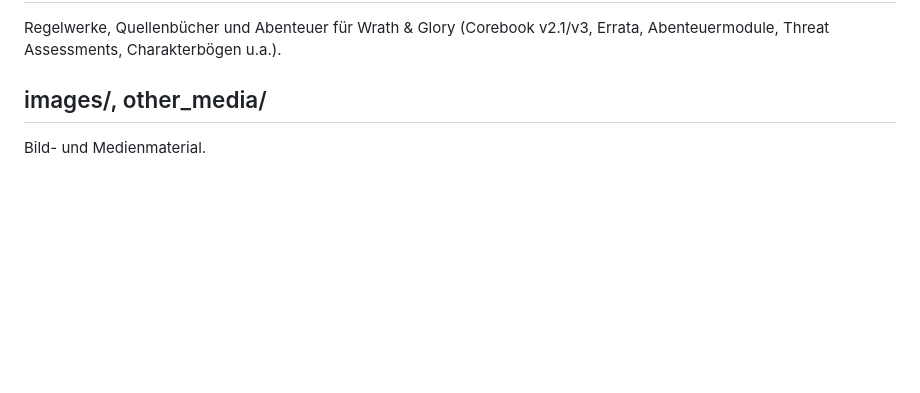
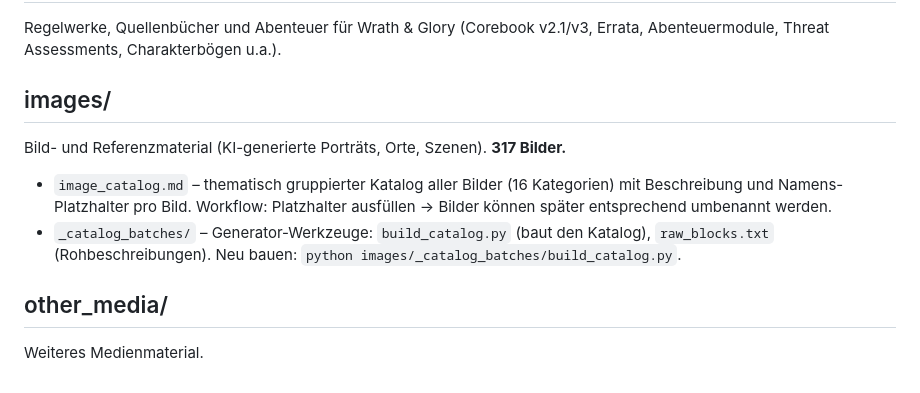
Before and after one commit to goesta79/GileadSystem40k, a Markdown page: index.md, the part around the change. Drawn GitHub-style; blank space fills up the shorter version.

Commit message:
update: index.md – images/ und Bild-Katalog dokumentiert
Co-Authored-By: Claude Opus 4.8 (1M context) <noreply@anthropic.com>

```diff
--- a/index.md
+++ b/index.md
@@ -41,5 +41,10 @@ Inhaltliche Schwerpunkte (Auswahl): Imperium-Grundlagen (Imperium, Emperor of Ma
 ## PDF/
 Regelwerke, Quellenbücher und Abenteuer für Wrath & Glory (Corebook v2.1/v3, Errata, Abenteuermodule, Threat Assessments, Charakterbögen u.a.).
 
-## images/, other_media/
-Bild- und Medienmaterial.
+## images/
+Bild- und Referenzmaterial (KI-generierte Porträts, Orte, Szenen). **317 Bilder.**
+- `image_catalog.md` – thematisch gruppierter Katalog aller Bilder (16 Kategorien) mit Beschreibung und Namens-Platzhalter pro Bild. Workflow: Platzhalter ausfüllen → Bilder können später entsprechend umbenannt werden.
+- `_catalog_batches/` – Generator-Werkzeuge: `build_catalog.py` (baut den Katalog), `raw_blocks.txt` (Rohbeschreibungen). Neu bauen: `python images/_catalog_batches/build_catalog.py`.
+
+## other_media/
+Weiteres Medienmaterial.
```
